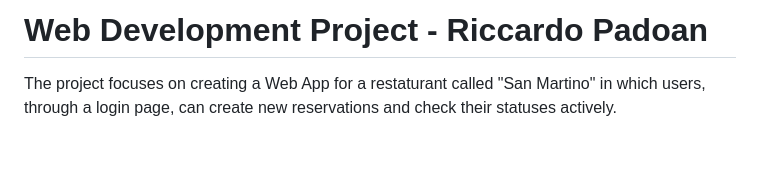
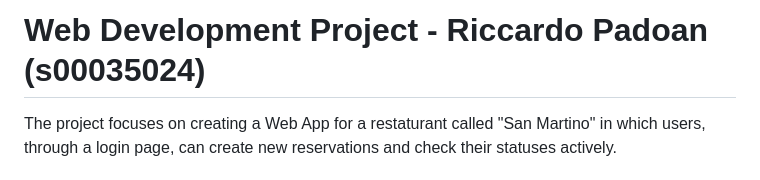
Before and after one commit to Arpi-97/web-development-s00035024, a Markdown page: README.md, the part around the change. Drawn GitHub-style; blank space fills up the shorter version.

Commit message:
Added student ID
Addes student ID after name-surname

```diff
--- a/README.md
+++ b/README.md
@@ -1,4 +1,4 @@
-# Web Development Project - Riccardo Padoan
+# Web Development Project - Riccardo Padoan (s00035024)
 
 The project focuses on creating a Web App for a restaturant called "San Martino" in which users, through a login page, can create new reservations and check their statuses actively.
 
```
